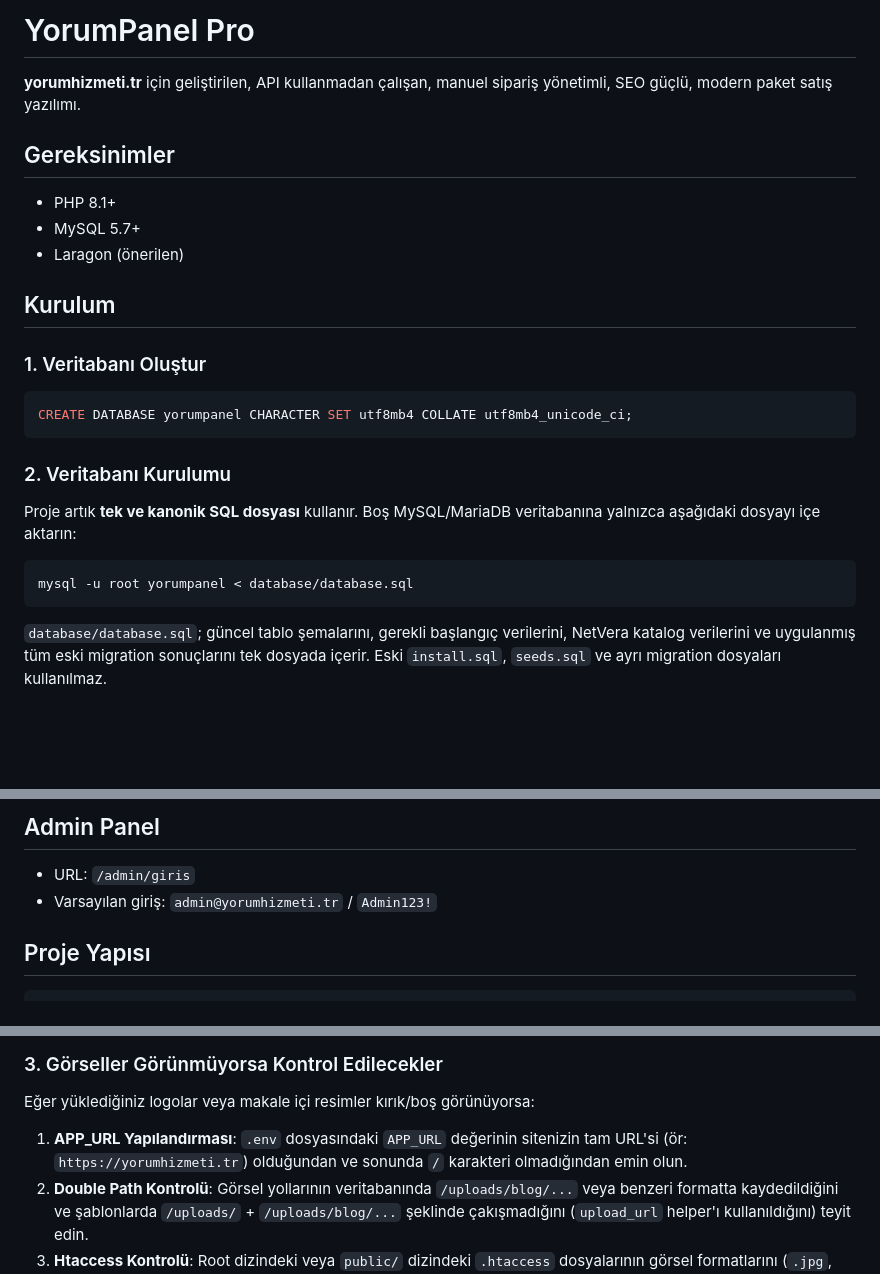
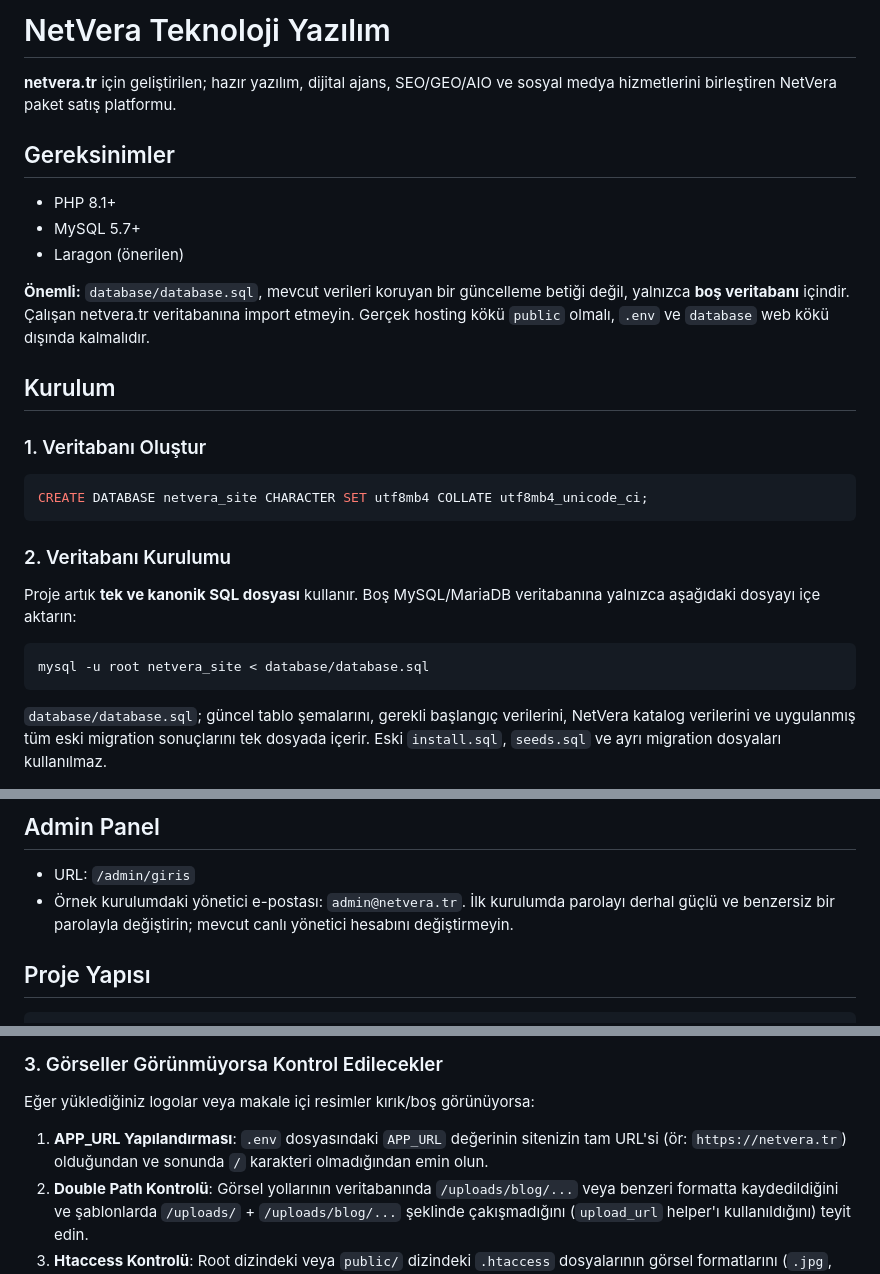
Before and after one commit to fotoselloo7-ui/yorumhizmeti.tr, a Markdown page: well-known/README.md, 3 parts joined by grey strips. Drawn GitHub-style; blank space fills up the shorter version.

Commit message:
Replace retired YorumPanel brand with NetVera in admin chrome, code comments and installation guide

````diff
--- a/well-known/README.md
+++ b/well-known/README.md
@@ -1,6 +1,6 @@
-# YorumPanel Pro
+# NetVera Teknoloji Yazılım
 
-**yorumhizmeti.tr** için geliştirilen, API kullanmadan çalışan, manuel sipariş yönetimli, SEO güçlü, modern paket satış yazılımı.
+**netvera.tr** için geliştirilen; hazır yazılım, dijital ajans, SEO/GEO/AIO ve sosyal medya hizmetlerini birleştiren NetVera paket satış platformu.
 
 ## Gereksinimler
 
@@ -8,12 +8,14 @@
 - MySQL 5.7+
 - Laragon (önerilen)
 
+**Önemli:** `database/database.sql`, mevcut verileri koruyan bir güncelleme betiği değil, yalnızca **boş veritabanı** içindir. Çalışan netvera.tr veritabanına import etmeyin. Gerçek hosting kökü `public` olmalı, `.env` ve `database` web kökü dışında kalmalıdır.
+
 ## Kurulum
 
 ### 1. Veritabanı Oluştur
 
 ```sql
-CREATE DATABASE yorumpanel CHARACTER SET utf8mb4 COLLATE utf8mb4_unicode_ci;
+CREATE DATABASE netvera_site CHARACTER SET utf8mb4 COLLATE utf8mb4_unicode_ci;
 ```
 
 ### 2. Veritabanı Kurulumu
@@ -21,7 +23,7 @@ CREATE DATABASE yorumpanel CHARACTER SET utf8mb4 COLLATE utf8mb4_unicode_ci;
 Proje artık **tek ve kanonik SQL dosyası** kullanır. Boş MySQL/MariaDB veritabanına yalnızca aşağıdaki dosyayı içe aktarın:
 
 ```bash
-mysql -u root yorumpanel < database/database.sql
+mysql -u root netvera_site < database/database.sql
 ```
 
 `database/database.sql`; güncel tablo şemalarını, gerekli başlangıç verilerini, NetVera katalog verilerini ve uygulanmış tüm eski migration sonuçlarını tek dosyada içerir. Eski `install.sql`, `seeds.sql` ve ayrı migration dosyaları kullanılmaz.
@@ -51,7 +53,7 @@ Site adresi: [http://127.0.0.1:8006](http://127.0.0.1:8006)
 ## Admin Panel
 
 - URL: `/admin/giris`
-- Varsayılan giriş: `admin@yorumhizmeti.tr` / `Admin123!`
+- Örnek kurulumdaki yönetici e-postası: `admin@netvera.tr`. İlk kurulumda parolayı derhal güçlü ve benzersiz bir parolayla değiştirin; mevcut canlı yönetici hesabını değiştirmeyin.
 
 ## Proje Yapısı
 
@@ -136,7 +138,7 @@ Aşağıdaki klasörler yazılabilir olmalıdır (chmod 755):
 
 ### 3. Görseller Görünmüyorsa Kontrol Edilecekler
 Eğer yüklediğiniz logolar veya makale içi resimler kırık/boş görünüyorsa:
-1. **APP_URL Yapılandırması**: `.env` dosyasındaki `APP_URL` değerinin sitenizin tam URL'si (ör: `https://yorumhizmeti.tr`) olduğundan ve sonunda `/` karakteri olmadığından emin olun.
+1. **APP_URL Yapılandırması**: `.env` dosyasındaki `APP_URL` değerinin sitenizin tam URL'si (ör: `https://netvera.tr`) olduğundan ve sonunda `/` karakteri olmadığından emin olun.
 2. **Double Path Kontrolü**: Görsel yollarının veritabanında `/uploads/blog/...` veya benzeri formatta kaydedildiğini ve şablonlarda `/uploads/` + `/uploads/blog/...` şeklinde çakışmadığını (`upload_url` helper'ı kullanıldığını) teyit edin.
 3. **Htaccess Kontrolü**: Root dizindeki veya `public/` dizindeki `.htaccess` dosyalarının görsel formatlarını (`.jpg`, `.png`, `.webp`, vb.) engellemediğinden emin olun.
 4. **Resim Dosyası Kontrolü**: Dosyanın `public/uploads/` altındaki ilgili klasörde fiziksel olarak var olduğunu ve izinlerinin `644` olduğunu kontrol edin.
````
